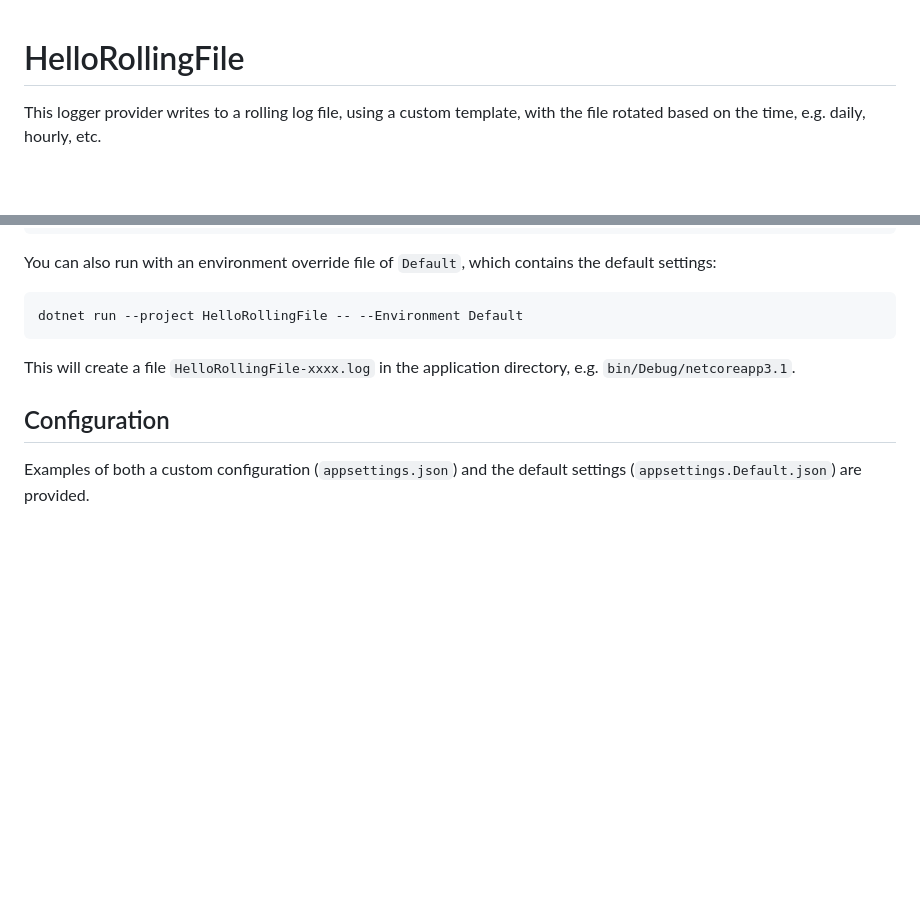
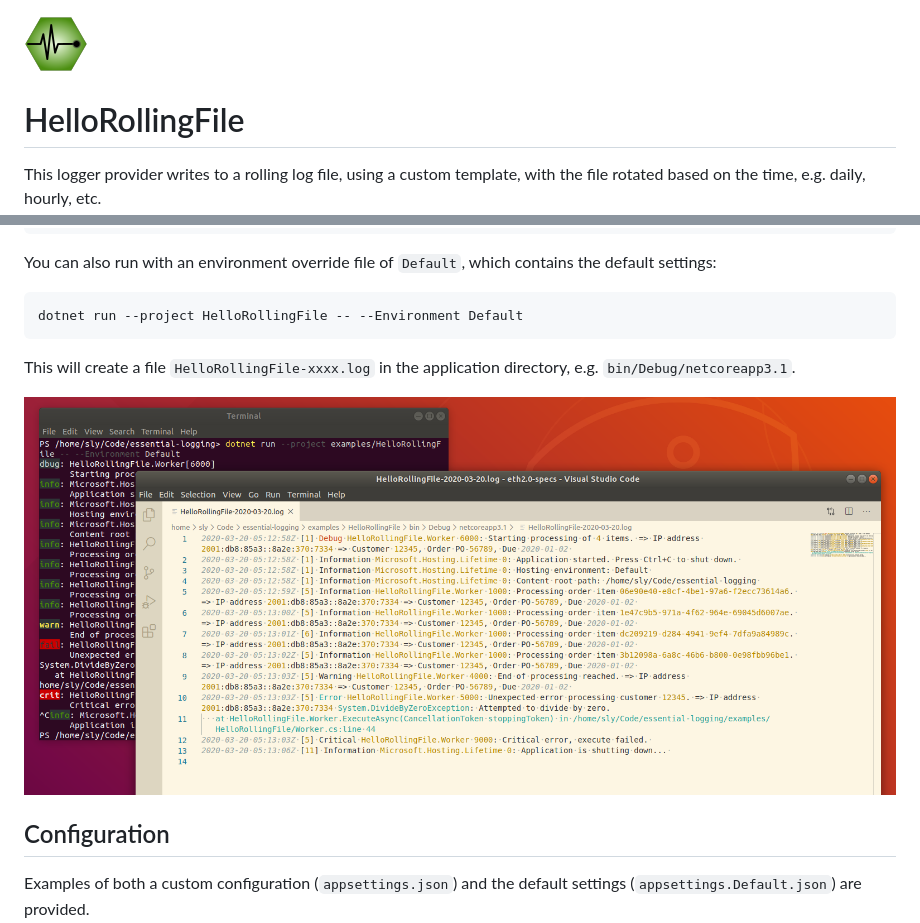
Before and after one commit to sgryphon/essential-logging, a Markdown page: examples/HelloRollingFile/ReadMe.md, 2 parts joined by grey strips. Drawn GitHub-style; pictures changed too: docs/images/example-rolling-file.png (added); blank space fills up the shorter version.

Commit message:
Add some example images of the file logger

```diff
--- a/examples/HelloRollingFile/ReadMe.md
+++ b/examples/HelloRollingFile/ReadMe.md
@@ -1,3 +1,5 @@
+![Essential Logging](../../docs/images/diagnostics-logo-64.png)
+
 # HelloRollingFile
 
 This logger provider writes to a rolling log file, using a custom template, with the file rotated based on the time, e.g. daily, hourly, etc.
@@ -18,6 +20,8 @@ dotnet run --project HelloRollingFile -- --Environment Default
 
 This will create a file `HelloRollingFile-xxxx.log` in the application directory, e.g. `bin/Debug/netcoreapp3.1`.
 
+![Example - Rolling File](../../docs/images/example-rolling-file.png)
+
 ## Configuration
 
 Examples of both a custom configuration (`appsettings.json`) and the default settings (`appsettings.Default.json`) are provided.
```
Also changed, not shown: examples/HelloLogging/ReadMe.md (+2 -0 lines), 2 other files.
